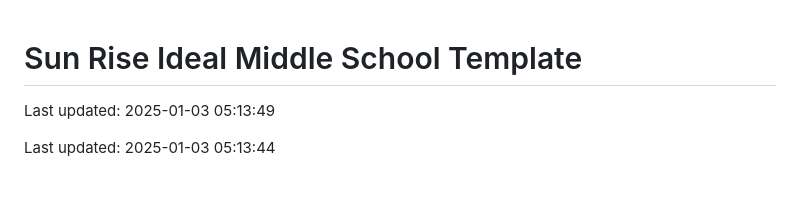
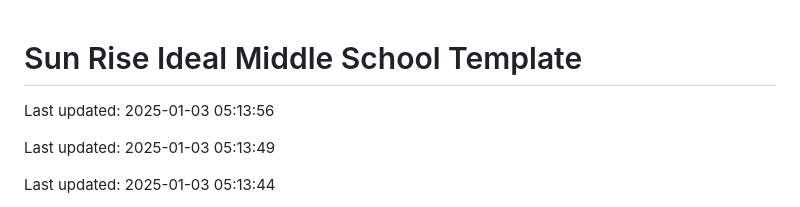
Before and after one commit to Codewithhaider29/Sun-Rise-Ideal-Middle-School, a Markdown page: README.md, the part around the change. GitHub-like rendering; blank space fills up the shorter version.

Commit message:
Updated README on 2025-01-03

```diff
--- a/README.md
+++ b/README.md
@@ -1,4 +1,6 @@
 # Sun Rise Ideal Middle School Template
+
+Last updated: 2025-01-03 05:13:56
 
 Last updated: 2025-01-03 05:13:49
 
```
